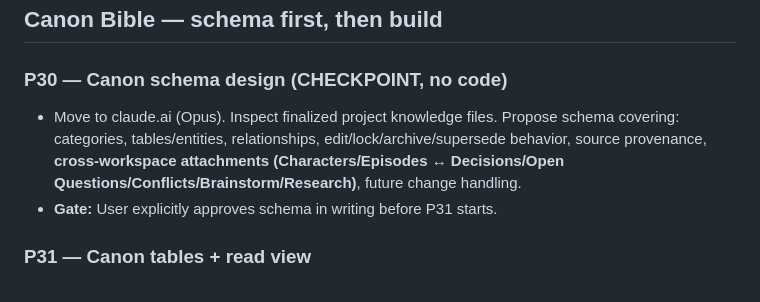
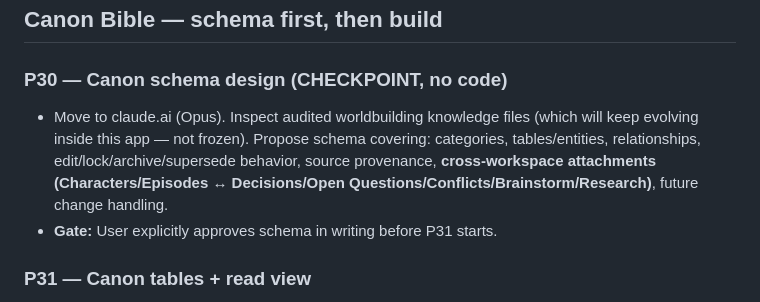
Before and after one commit to courtneydowns/revival-bible-studio, a Markdown page: docs/BUILD_PLAN.md, the part around the change. Rendered like a GitHub page.

```diff
--- a/docs/BUILD_PLAN.md
+++ b/docs/BUILD_PLAN.md
@@ -167,7 +167,7 @@ One concept per phase. Each phase = one Claude Code session, ideally short.
 ## Canon Bible — schema first, then build
 
 ### P30 — Canon schema design (CHECKPOINT, no code)
-- Move to claude.ai (Opus). Inspect finalized project knowledge files. Propose schema covering: categories, tables/entities, relationships, edit/lock/archive/supersede behavior, source provenance, **cross-workspace attachments (Characters/Episodes ↔ Decisions/Open Questions/Conflicts/Brainstorm/Research)**, future change handling.
+- Move to claude.ai (Opus). Inspect audited worldbuilding knowledge files (which will keep evolving inside this app — not frozen). Propose schema covering: categories, tables/entities, relationships, edit/lock/archive/supersede behavior, source provenance, **cross-workspace attachments (Characters/Episodes ↔ Decisions/Open Questions/Conflicts/Brainstorm/Research)**, future change handling.
 - **Gate:** User explicitly approves schema in writing before P31 starts.
 
 ### P31 — Canon tables + read view
```
Also changed, not shown: CLAUDE.md (+1 -1 lines).
